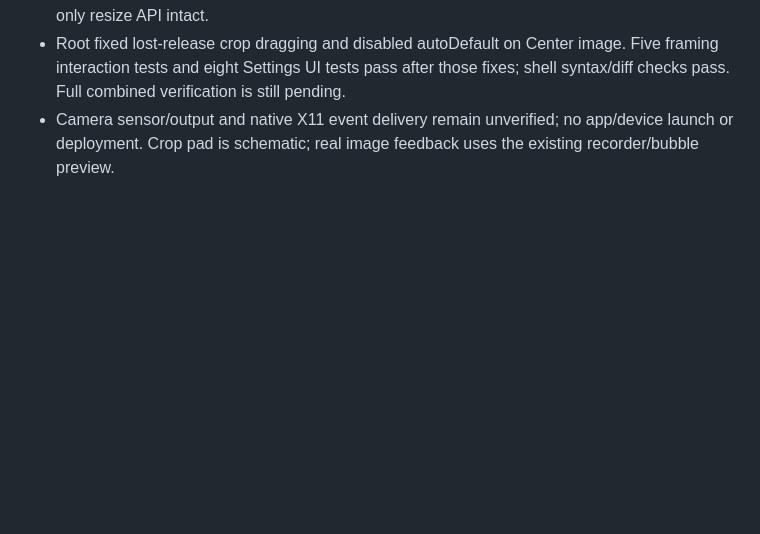
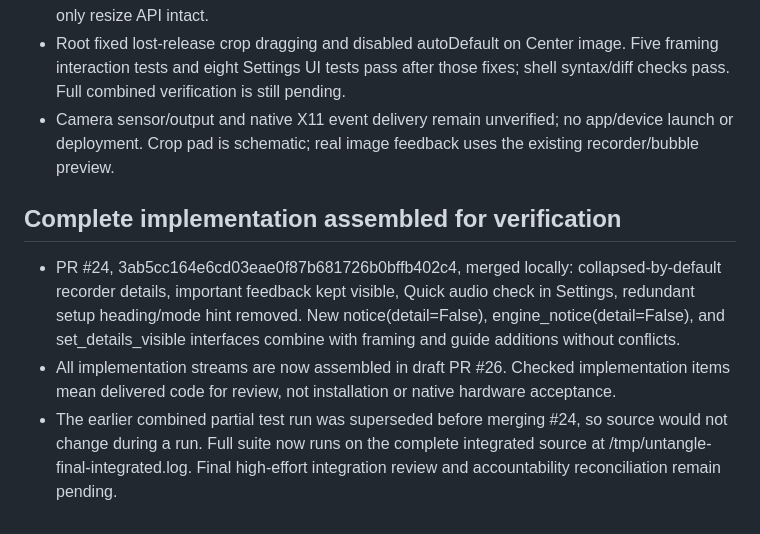
Before and after one commit to itse4elhaam/untangle, a Markdown page: TODO.md, the part around one of its changes. Rendered like a GitHub page; blank space fills up the shorter version.

```diff
--- a/TODO.md
+++ b/TODO.md
@@ -59,3 +59,9 @@ Do not deploy, install, activate timers, upload recordings, or launch the app wi
 - PR #25, dc03de17d1864c5e62b3a8c5d16718dd98639abb: independent camera/screen zoom and offsets, legacy preference migration, Settings drag pad/sliders/reset, explicit live-preview crop editing, and bounded mirror-aware source crop geometry. Root merged locally with size-only resize API intact.
 - Root fixed lost-release crop dragging and disabled autoDefault on Center image. Five framing interaction tests and eight Settings UI tests pass after those fixes; shell syntax/diff checks pass. Full combined verification is still pending.
 - Camera sensor/output and native X11 event delivery remain unverified; no app/device launch or deployment. Crop pad is schematic; real image feedback uses the existing recorder/bubble preview.
+
+## Complete implementation assembled for verification
+
+- PR #24, 3ab5cc164e6cd03eae0f87b681726b0bffb402c4, merged locally: collapsed-by-default recorder details, important feedback kept visible, Quick audio check in Settings, redundant setup heading/mode hint removed. New notice(detail=False), engine_notice(detail=False), and set_details_visible interfaces combine with framing and guide additions without conflicts.
+- All implementation streams are now assembled in draft PR #26. Checked implementation items mean delivered code for review, not installation or native hardware acceptance.
+- The earlier combined partial test run was superseded before merging #24, so source would not change during a run. Full suite now runs on the complete integrated source at /tmp/untangle-final-integrated.log. Final high-effort integration review and accountability reconciliation remain pending.
```
Also changed, not shown: other parts of TODO.md (+5 -5 lines), ACCOUNTABILITY.md (+12 -0 lines).
